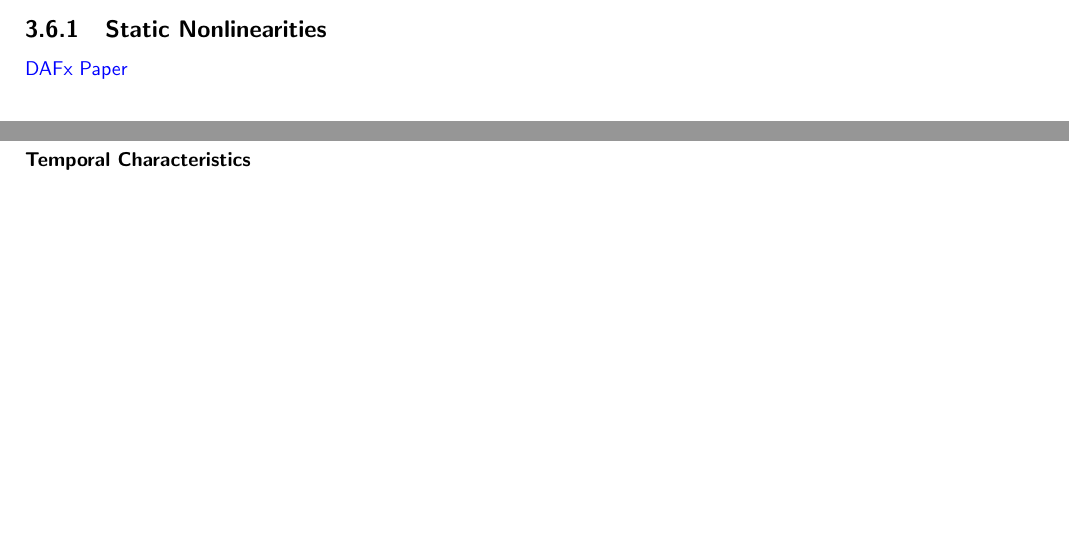
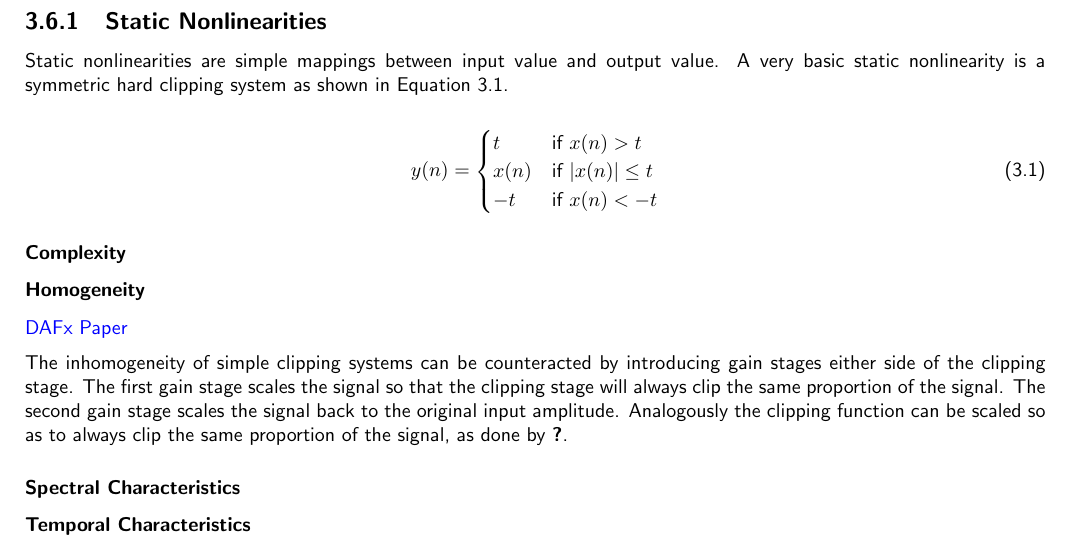
Before and after one commit to seanlikeskites/Thesis, a LaTeX thesis (Sean_Enderby_Thesis.tex, which reads chapter3/chapter3.tex): two parts of pages 6 and 7 of 14 before the commit and part of page 7 of 15 after it, the two joined at a grey line, cut so that both start at the same text, the shorter picture padded with empty space. Compiled offline with pdfLaTeX.

Commit message:
and there was some wierdness

```diff
--- a/chapter3/chapter3.tex
+++ b/chapter3/chapter3.tex
@@ -66,10 +66,29 @@
 
 	\subsection{Static Nonlinearities}
 	\label{sec:Excitation-Statics}
-		\note{DAFx Paper}
+		Static nonlinearities are simple mappings between input value and output value. A very basic static
+		nonlinearity is a symmetric hard clipping system as shown in Equation \ref{eq:SymmetricHardClipping}.
+
+		\begin{equation}
+			y(n) = \begin{cases}
+				t & \text{if $x(n) > t$} \\
+				x(n) & \text{if $|x(n)| \leq t$} \\
+				-t & \text{if $x(n) < -t$}
+			\end{cases}
+			\label{eq:SymmetricHardClipping}
+		\end{equation}
 
 		\subsubsection*{Complexity}
+
 		\subsubsection*{Homogeneity}
+			\note{DAFx Paper}
+
+			The inhomogeneity of simple clipping systems can be counteracted by introducing gain stages either
+			side of the clipping stage. The first gain stage scales the signal so that the clipping stage will
+			always clip the same proportion of the signal. The second gain stage scales the signal back to the
+			original input amplitude. Analogously the clipping function can be scaled so as to always clip the
+			same proportion of the signal, as done by \citet{deman2014adaptive}.
+
 		\subsubsection*{Spectral Characteristics}
 		\subsubsection*{Temporal Characteristics}
 		\subsubsection*{Preservation of Harmonicity}
```
Also changed, not shown: chapter3/chapter3.tex (2 more changed lines).
